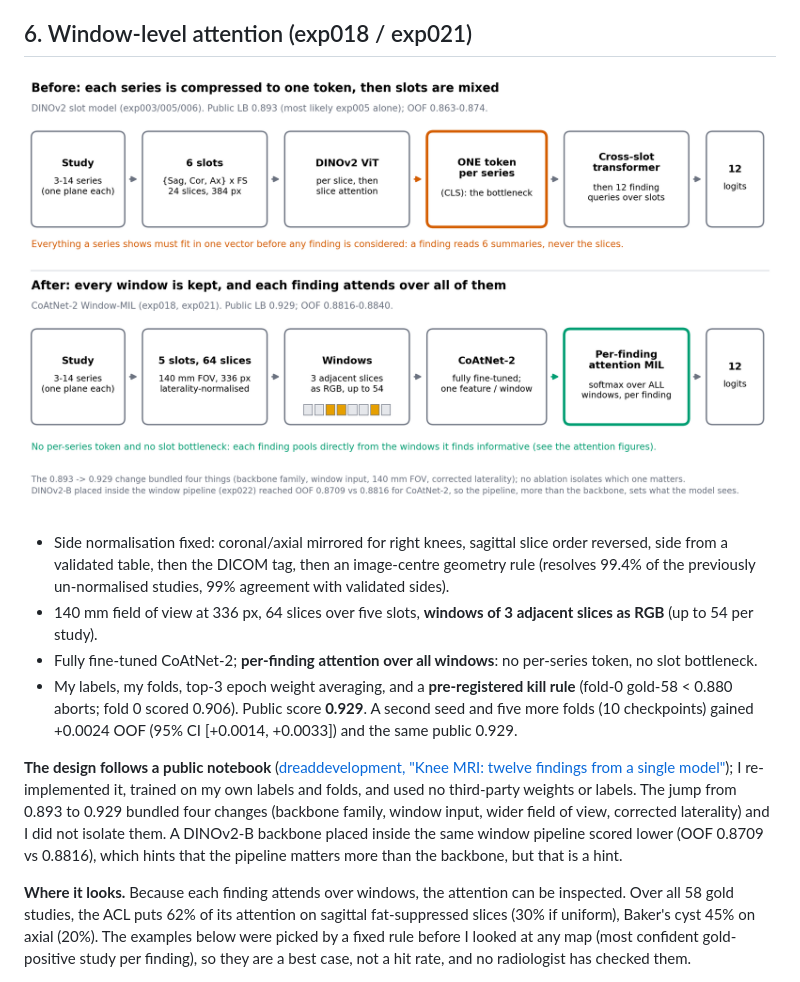
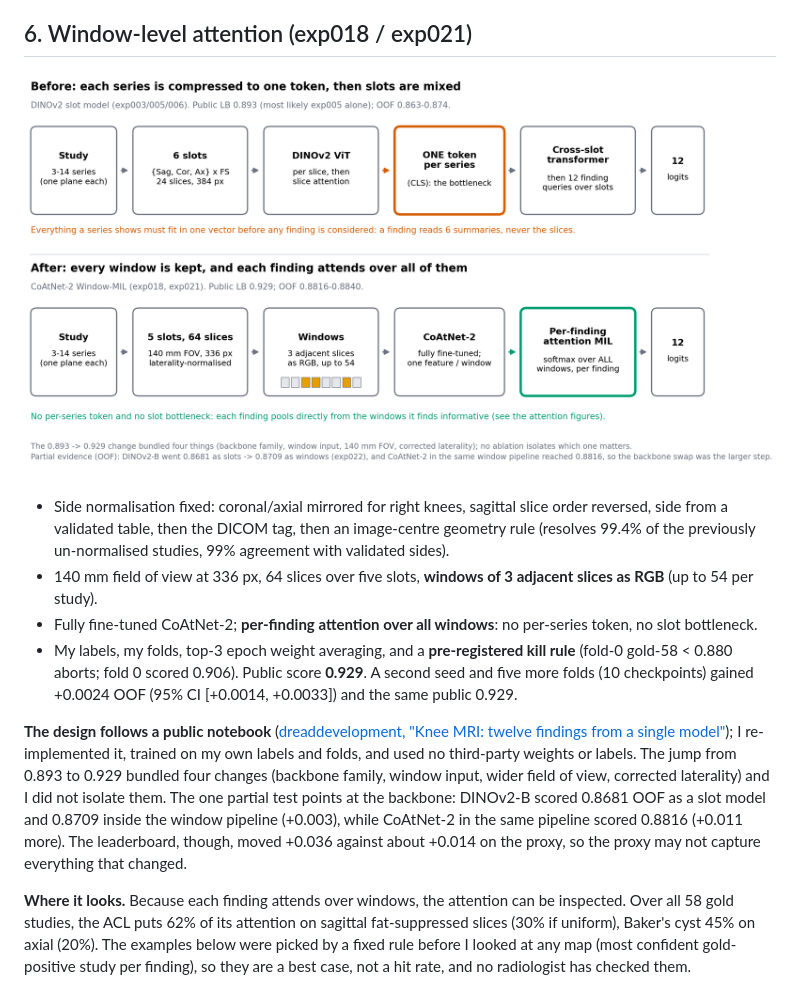
Before and after one commit to HRDevelops/rsna-knee, a Markdown page: docs/KAGGLE_WRITEUP_DRAFT.md, the part around the change. Drawn GitHub-style; pictures changed too: docs/figures/formulation_before_after.png.

Commit message:
Correct the pipeline-vs-backbone reading of exp022: OOF shows the backbone swap (+0.011) was larger than slots->windows with DINOv2-B (+0.003)
Co-Authored-By: Claude Sonnet 5.5 <noreply@anthropic.com>

```diff
--- a/docs/KAGGLE_WRITEUP_DRAFT.md
+++ b/docs/KAGGLE_WRITEUP_DRAFT.md
@@ -85,8 +85,9 @@ had no side normalisation at all.
 **The design follows a public notebook** ([dreaddevelopment, "Knee MRI: twelve findings from a single model"](https://www.kaggle.com/code/dreaddevelopment/knee-mri-twelve-findings-from-a-single-model));
 I re-implemented it, trained on my own labels and folds, and used no third-party weights or labels. The jump from 0.893 to
 0.929 bundled four changes (backbone family, window input, wider field of view, corrected laterality) and I did not
-isolate them. A DINOv2-B backbone placed inside the same window pipeline scored lower (OOF 0.8709 vs 0.8816), which hints
-that the pipeline matters more than the backbone, but that is a hint.
+isolate them. The one partial test points at the backbone: DINOv2-B scored 0.8681 OOF as a slot model and 0.8709 inside the
+window pipeline (+0.003), while CoAtNet-2 in the same pipeline scored 0.8816 (+0.011 more). The leaderboard, though, moved
++0.036 against about +0.014 on the proxy, so the proxy may not capture everything that changed.
 
 **Where it looks.** Because each finding attends over windows, the attention can be inspected. Over all 58 gold studies,
 the ACL puts 62% of its attention on sagittal fat-suppressed slices (30% if uniform), Baker's cyst 45% on axial (20%).
```
Also changed, not shown: 2 other files.
